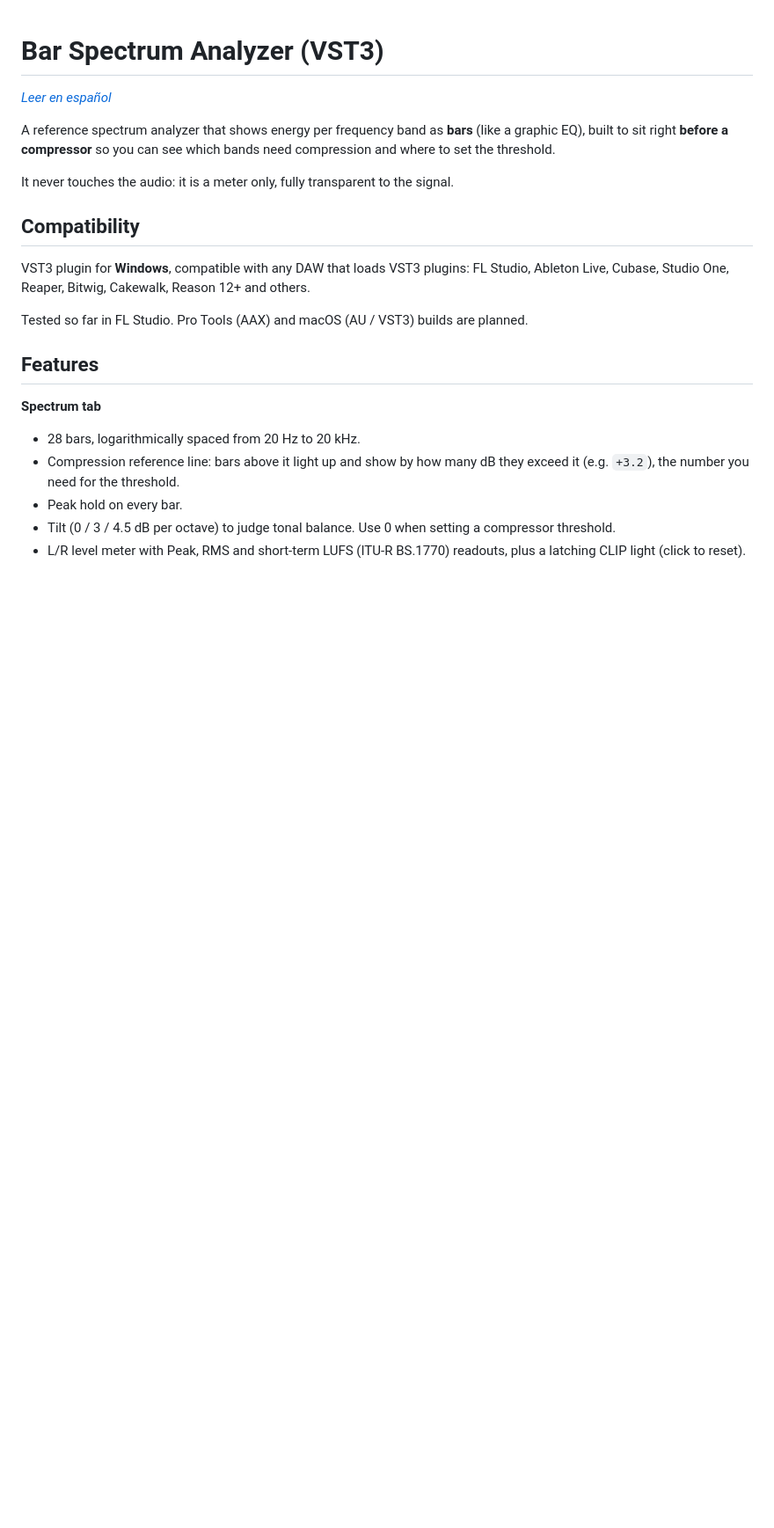
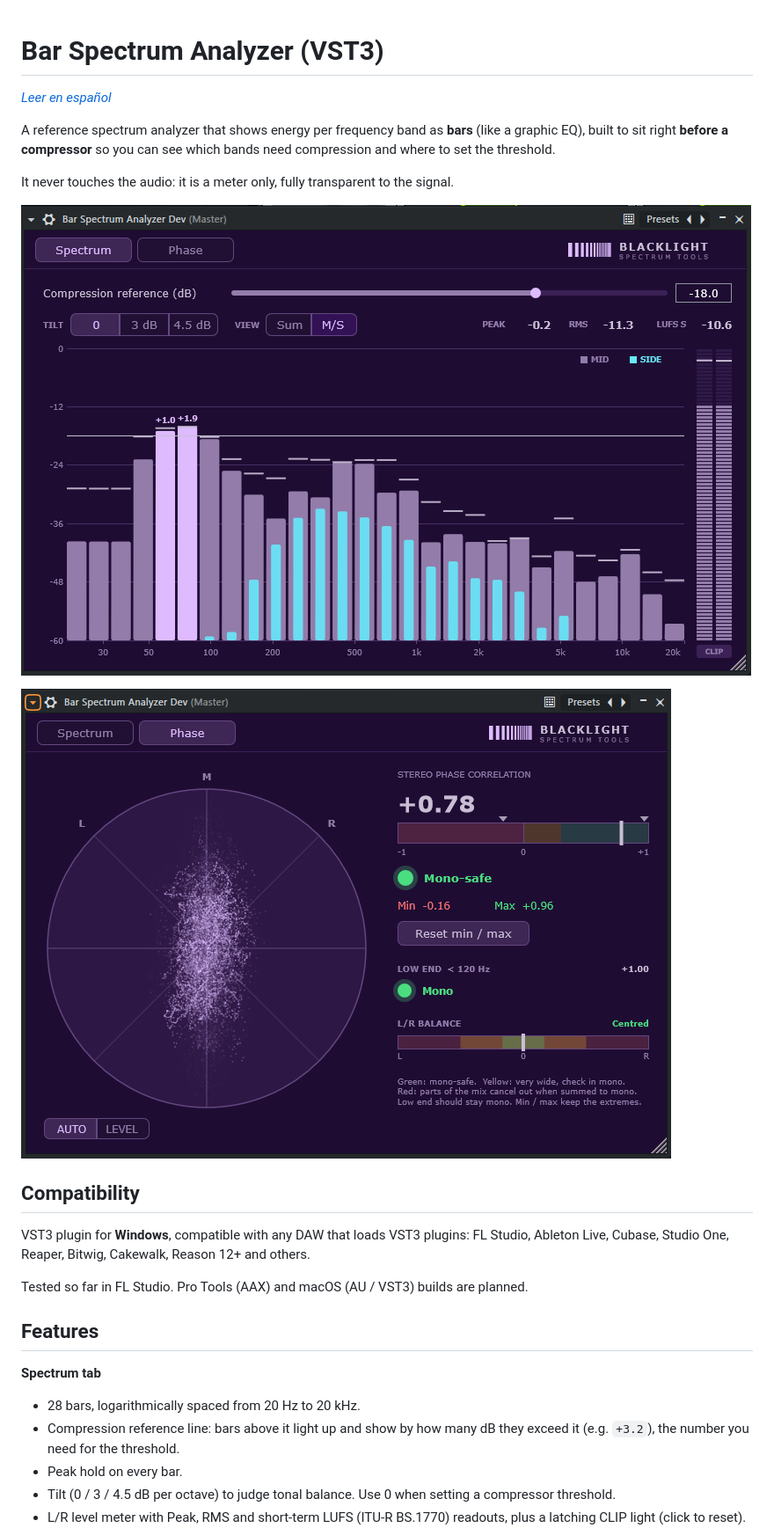
Before and after one commit to blacklight-spectrum-tools/LymanBarAnalyzer, a Markdown page: README.md, the part around the change. Shown at 88% size. Rendered like a GitHub page; pictures changed too: docs/images/phase.png (added), docs/images/spectrum.png (added); blank space fills up the shorter version.

```diff
--- a/README.md
+++ b/README.md
@@ -8,6 +8,10 @@ you can see which bands need compression and where to set the threshold.
 
 It never touches the audio: it is a meter only, fully transparent to the
 signal.
+
+![Spectrum tab in M/S view: Mid bars in purple, Side in cyan, level meter on the right](docs/images/spectrum.png)
+
+![Phase tab: goniometer, phase correlation, low end mono check and L/R balance](docs/images/phase.png)
 
 ## Compatibility
 
```
Also changed, not shown: README.es.md (+4 -0 lines).
